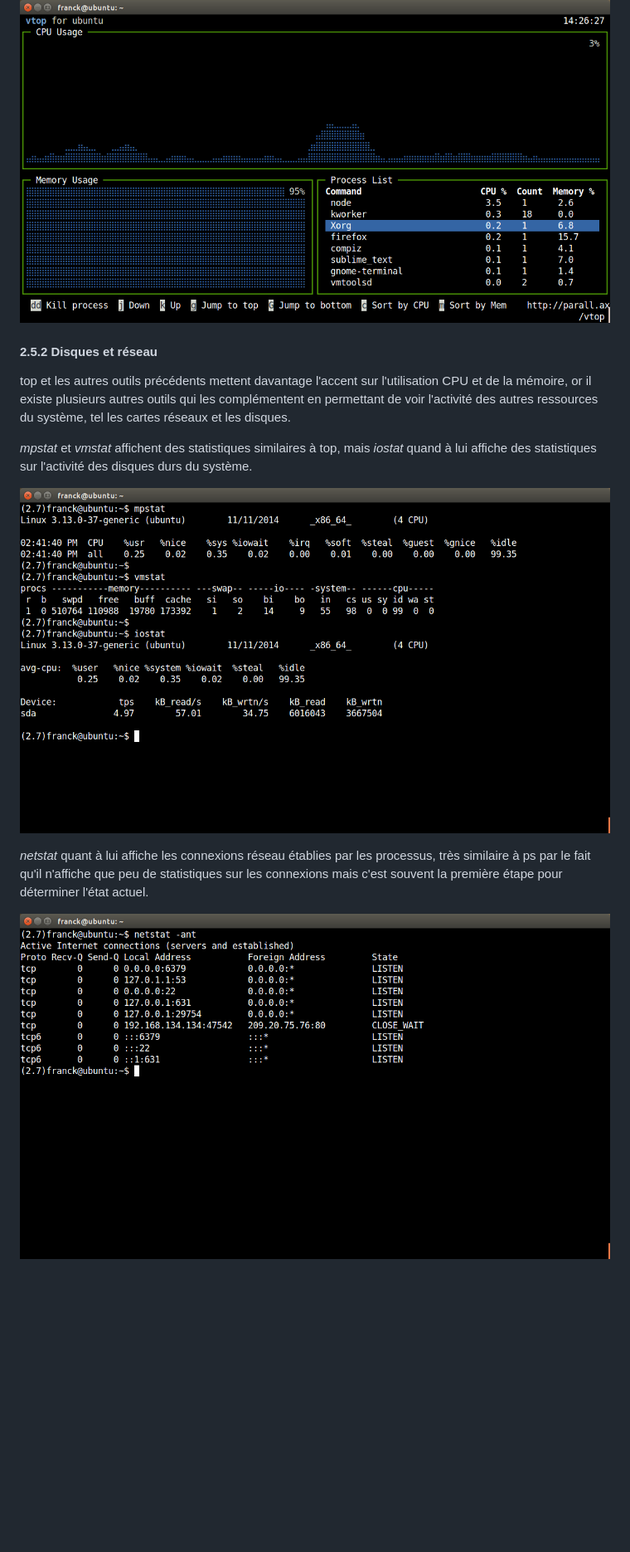
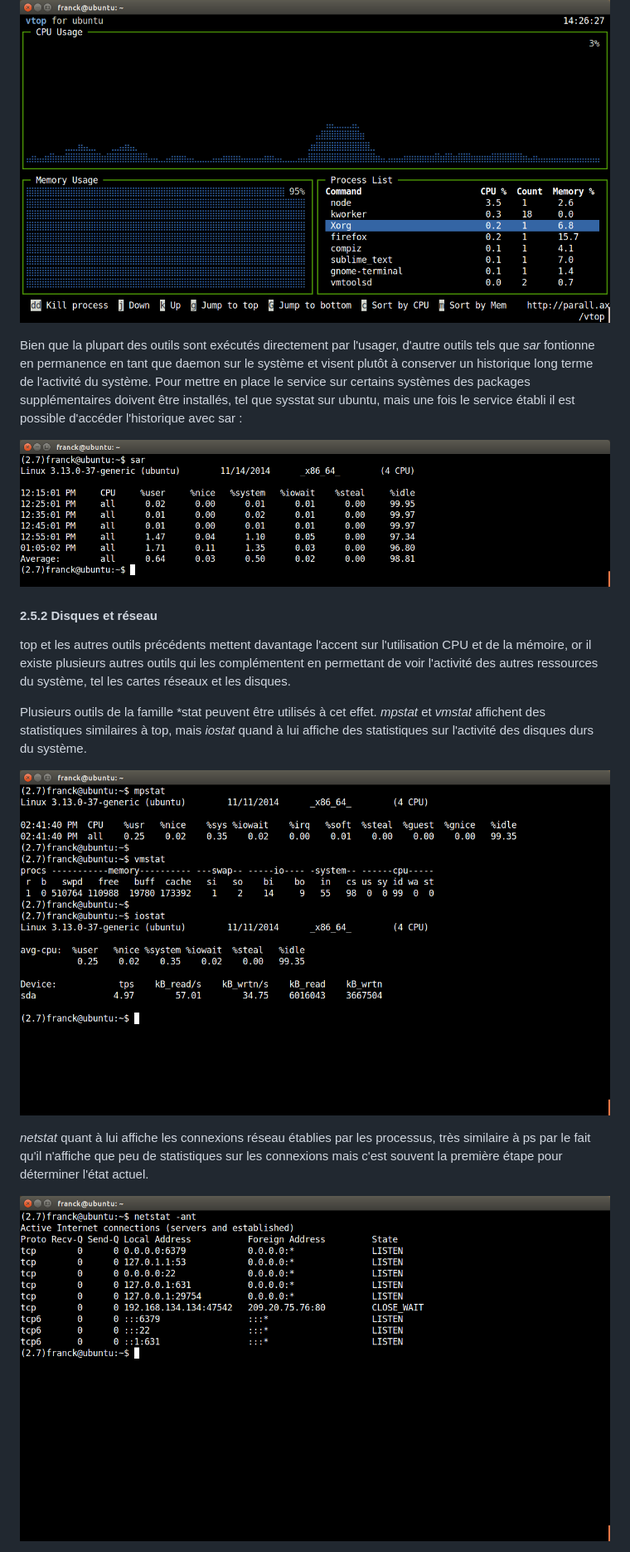
Before and after one commit to francisbonneau/lscv-doc, a Markdown page: Rapport.md, the part around the change printed below. Shown: that part at 83% size. GitHub-like rendering; pictures changed too: figures/sar.png (added); blank space fills up the shorter version.

```diff
--- a/Rapport.md
+++ b/Rapport.md
@@ -184,11 +185,15 @@ Plusieurs autres programmes se sont inspirés de top et visent à le remplacer e
 ![Fig 5. htop](figures/htop.png)
 
 ![Fig 6. vtop](figures/vtop.png)
+
+Bien que la plupart des outils sont exécutés directement par l'usager, d'autre outils tels que *sar* fontionne en permanence en tant que daemon sur le système et visent plutôt à conserver un historique long terme de l'activité du système. Pour mettre en place le service sur certains systèmes des packages supplémentaires doivent être installés, tel que sysstat sur ubuntu, mais une fois le service établi il est possible d'accéder l'historique avec sar :
+
+![Fig 7. sar](figures/sar.png)
 
 
 #### 2.5.2 Disques et réseau
 
 top et les autres outils précédents mettent davantage l'accent sur l'utilisation CPU et de la mémoire, or il existe plusieurs autres outils qui les complémentent en permettant de voir l'activité des autres ressources du système, tel les cartes réseaux et les disques.
 
-*mpstat* et *vmstat* affichent des statistiques similaires à top, mais *iostat* quand à lui affiche des statistiques sur l'activité des disques durs du système.
+Plusieurs outils de la famille \*stat peuvent être utilisés à cet effet. *mpstat* et *vmstat* affichent des statistiques similaires à top, mais *iostat* quand à lui affiche des statistiques sur l'activité des disques durs du système.
 
```
Also changed, not shown: other parts of Rapport.md (+60 -41 lines), figures/collectl.png (added), 2 other files.
